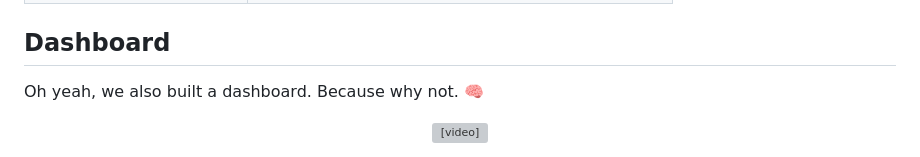
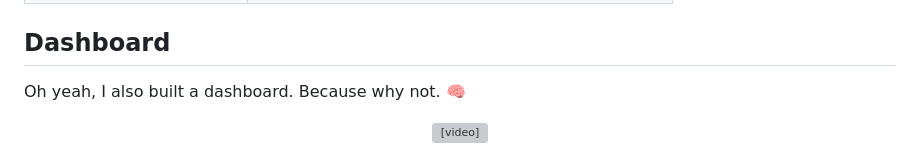
Before and after one commit to noahsioo/brainbase, a Markdown page: README.md, the part around the change. Drawn GitHub-style; grey boxes are pictures that could not be loaded.

Commit message:
📝 README: we → I

```diff
--- a/README.md
+++ b/README.md
@@ -205,7 +205,7 @@ This isn't a database that waits for queries. BrainBase runs continuously:
 
 ## Dashboard
 
-Oh yeah, we also built a dashboard. Because why not. 🧠
+Oh yeah, I also built a dashboard. Because why not. 🧠
 
 <p align="center">
   <video src="https://github.com/user-attachments/assets/faf0e7af-a8eb-44b9-8317-c011530fca3b" width="700" controls></video>
```
